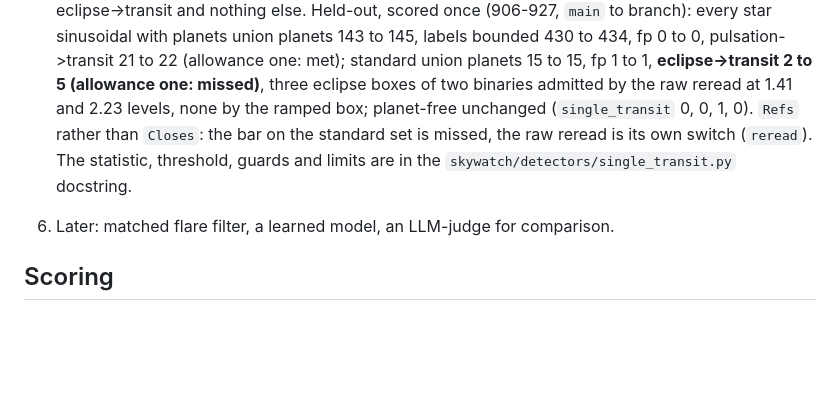
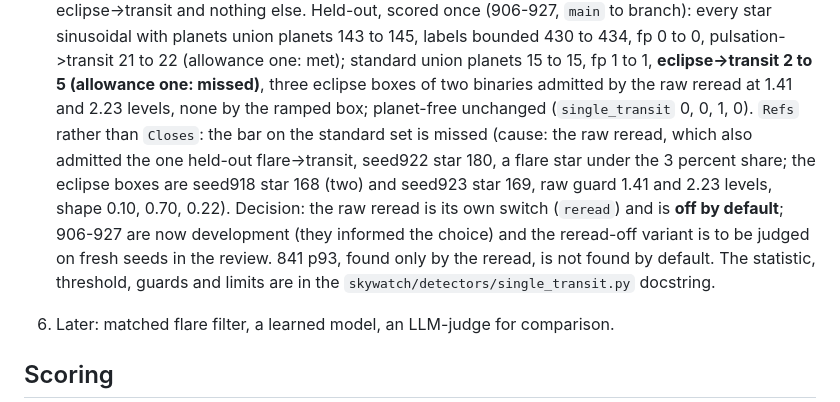
Before and after one commit to cdcoonce/skywatch, a Markdown page: docs/design.md, the part around the change. Rendered like a GitHub page; blank space fills up the shorter version.

Commit message:
docs(single_transit): the missed bar, the reread-off decision; seed ledger
Refs #66. 906-927 are development after informing the decision.

```diff
--- a/docs/design.md
+++ b/docs/design.md
@@ -804,8 +804,12 @@ Planned detectors, in order:
    pulsation->transit 21 to 22 (allowance one: met); standard union planets 15 to 15, fp 1 to 1,
    **eclipse->transit 2 to 5 (allowance one: missed)**, three eclipse boxes of two binaries admitted by the
    raw reread at 1.41 and 2.23 levels, none by the ramped box; planet-free unchanged (`single_transit` 0,
-   0, 1, 0). `Refs` rather than `Closes`: the bar on the standard set is missed, the raw reread is its
-   own switch (`reread`). The statistic, threshold, guards and limits are in the
+   0, 1, 0). `Refs` rather than `Closes`: the bar on the standard set is missed (cause: the raw reread,
+   which also admitted the one held-out flare->transit, seed922 star 180, a flare star under the 3 percent
+   share; the eclipse boxes are seed918 star 168 (two) and seed923 star 169, raw guard 1.41 and 2.23 levels,
+   shape 0.10, 0.70, 0.22). Decision: the raw reread is its own switch (`reread`) and is **off by default**;
+   906-927 are now development (they informed the choice) and the reread-off variant is to be judged on fresh
+   seeds in the review. 841 p93, found only by the reread, is not found by default. The statistic, threshold, guards and limits are in the
    `skywatch/detectors/single_transit.py` docstring.
 6. Later: matched flare filter, a learned model, an LLM-judge for comparison.
 
```
Also changed, not shown: docs/seeds.md (+4 -4 lines).
